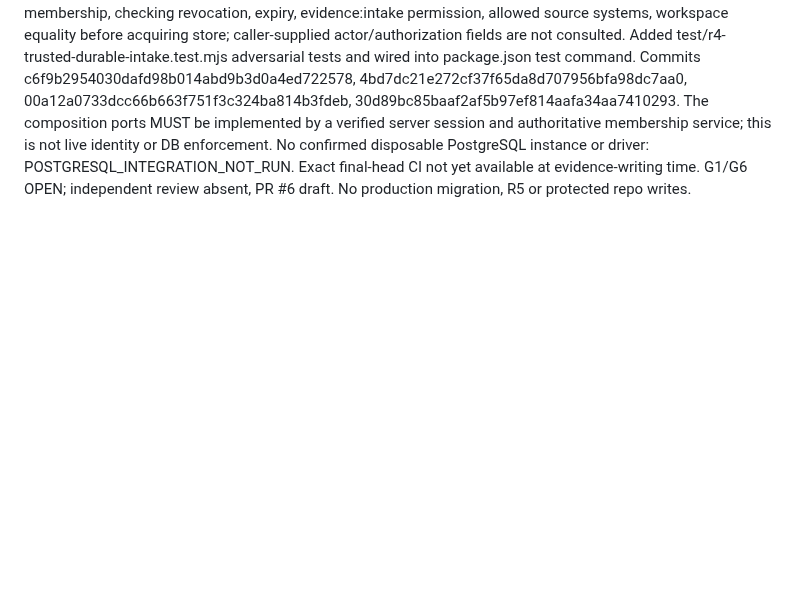
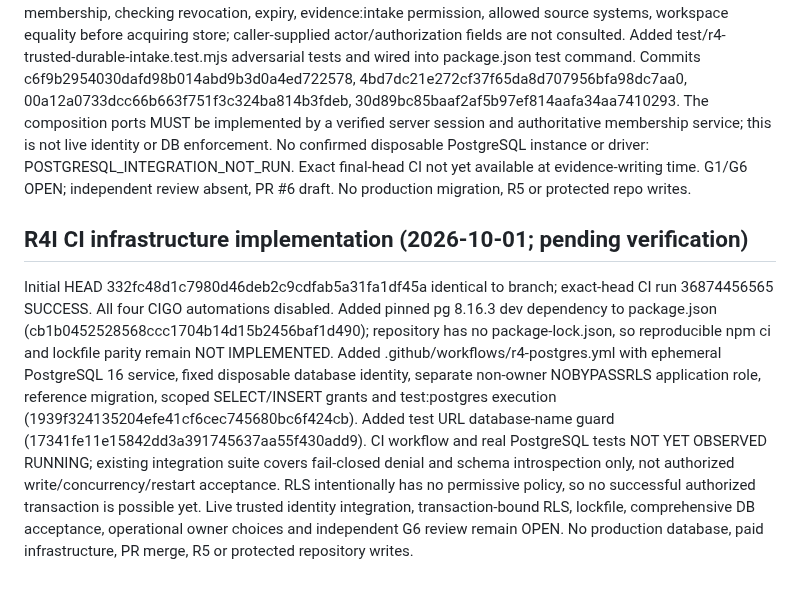
Before and after one commit to sohail654312-gif/codeedge-intelligent-growth-os, a Markdown page: ops/remediation/R4-EVIDENCE.md, the part around the change. Rendered like a GitHub page; blank space fills up the shorter version.

Commit message:
docs(R4I): record disposable CI implementation and outstanding real database acceptance

```diff
--- a/ops/remediation/R4-EVIDENCE.md
+++ b/ops/remediation/R4-EVIDENCE.md
@@ -40,3 +40,6 @@ Starting SHA e86ad13ff7436c898dbee841d96cdae4abc36350, exact-SHA CIGO CI run 368
 
 ## R4H trusted composition (partial; 2026-10-01)
 Starting branch SHA 30b3bfa665e0a67fa2c85517deacaa12f5bf7fe2 identical to recorded baseline, CI run 36873573496 SUCCESS. Four CIGO automations confirmed disabled, unchanged. Added src/evidence/trusted-durable-intake.ts as a server-only integration contract resolving authenticated actor and authoritative active membership, checking revocation, expiry, evidence:intake permission, allowed source systems, workspace equality before acquiring store; caller-supplied actor/authorization fields are not consulted. Added test/r4-trusted-durable-intake.test.mjs adversarial tests and wired into package.json test command. Commits c6f9b2954030dafd98b014abd9b3d0a4ed722578, 4bd7dc21e272cf37f65da8d707956bfa98dc7aa0, 00a12a0733dcc66b663f751f3c324ba814b3fdeb, 30d89bc85baaf2af5b97ef814aafa34aa7410293. The composition ports MUST be implemented by a verified server session and authoritative membership service; this is not live identity or DB enforcement. No confirmed disposable PostgreSQL instance or driver: POSTGRESQL_INTEGRATION_NOT_RUN. Exact final-head CI not yet available at evidence-writing time. G1/G6 OPEN; independent review absent, PR #6 draft. No production migration, R5 or protected repo writes.
+
+## R4I CI infrastructure implementation (2026-10-01; pending verification)
+Initial HEAD 332fc48d1c7980d46deb2c9cdfab5a31fa1df45a identical to branch; exact-head CI run 36874456565 SUCCESS. All four CIGO automations disabled. Added pinned pg 8.16.3 dev dependency to package.json (cb1b0452528568ccc1704b14d15b2456baf1d490); repository has no package-lock.json, so reproducible npm ci and lockfile parity remain NOT IMPLEMENTED. Added .github/workflows/r4-postgres.yml with ephemeral PostgreSQL 16 service, fixed disposable database identity, separate non-owner NOBYPASSRLS application role, reference migration, scoped SELECT/INSERT grants and test:postgres execution (1939f324135204efe41cf6cec745680bc6f424cb). Added test URL database-name guard (17341fe11e15842dd3a391745637aa55f430add9). CI workflow and real PostgreSQL tests NOT YET OBSERVED RUNNING; existing integration suite covers fail-closed denial and schema introspection only, not authorized write/concurrency/restart acceptance. RLS intentionally has no permissive policy, so no successful authorized transaction is possible yet. Live trusted identity integration, transaction-bound RLS, lockfile, comprehensive DB acceptance, operational owner choices and independent G6 review remain OPEN. No production database, paid infrastructure, PR merge, R5 or protected repository writes.
```
